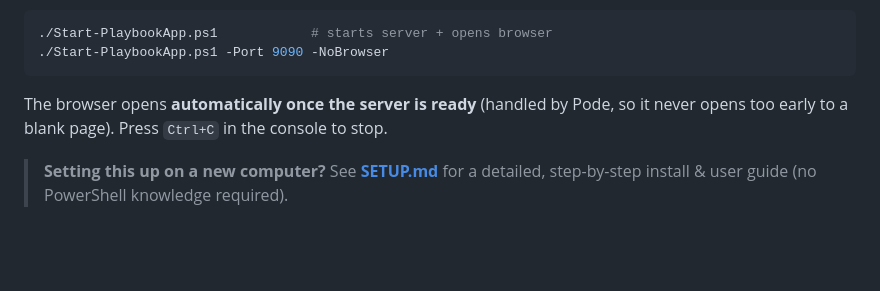
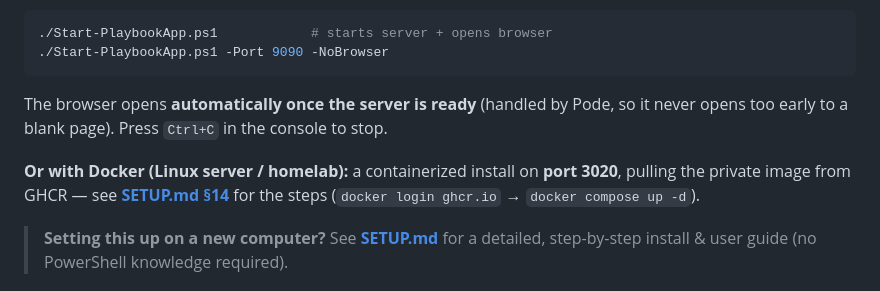
Before and after one commit to anthonyjohnsonga/m365-policy-playbook, a Markdown page: README.md, the part around one of its changes. Drawn GitHub-style; blank space fills up the shorter version.

```diff
--- a/README.md
+++ b/README.md
@@ -55,6 +55,11 @@ The browser opens **automatically once the server is ready** (handled by Pode,
 so it never opens too early to a blank page). Press `Ctrl+C` in the console to
 stop.
 
+**Or with Docker (Linux server / homelab):** a containerized install on
+**port 3020**, pulling the private image from GHCR — see
+**[SETUP.md §14](SETUP.md)** for the steps (`docker login ghcr.io` → `docker
+compose up -d`).
+
 > **Setting this up on a new computer?** See **[SETUP.md](SETUP.md)** for a
 > detailed, step-by-step install & user guide (no PowerShell knowledge required).
 
```
Also changed, not shown: other parts of README.md (+1 -1 lines), SETUP.md (+85 -2 lines).
